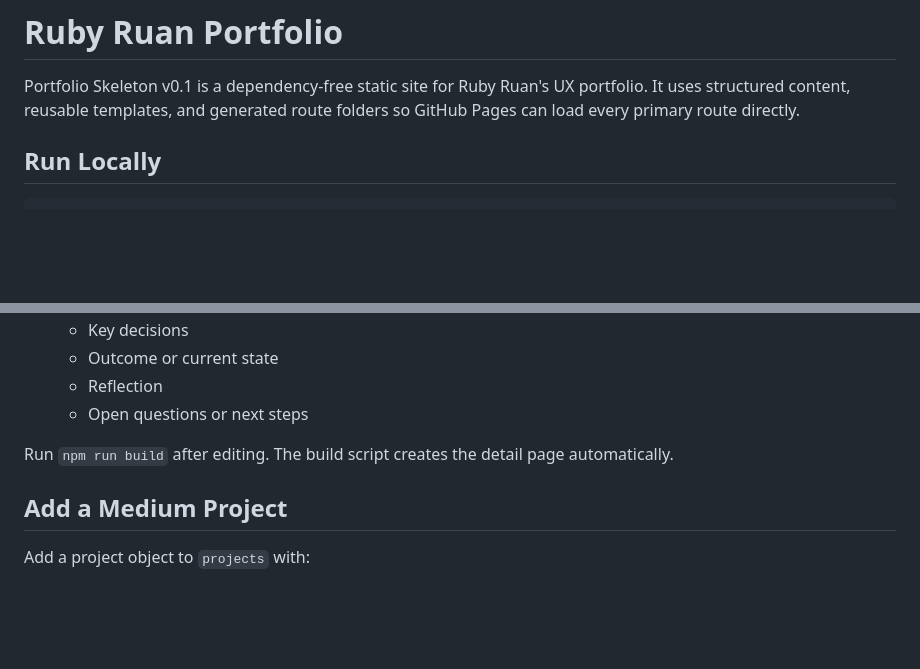
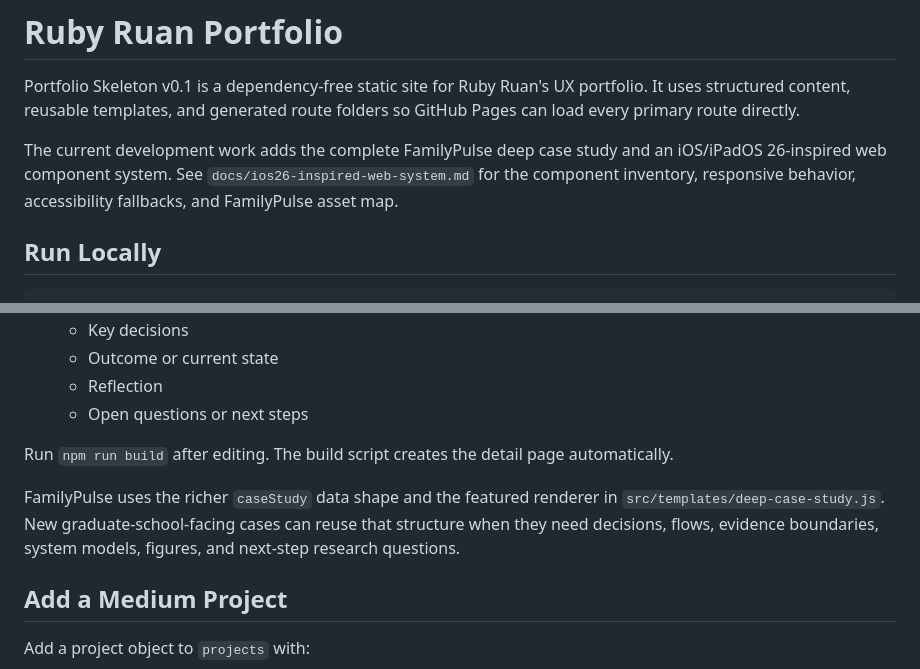
Before and after one commit to rjruan/rjruan.github.io, a Markdown page: README.md, 2 parts joined by grey strips. Drawn GitHub-style; blank space fills up the shorter version.

```diff
--- a/README.md
+++ b/README.md
@@ -1,6 +1,8 @@
 # Ruby Ruan Portfolio
 
 Portfolio Skeleton v0.1 is a dependency-free static site for Ruby Ruan's UX portfolio. It uses structured content, reusable templates, and generated route folders so GitHub Pages can load every primary route directly.
+
+The current development work adds the complete FamilyPulse deep case study and an iOS/iPadOS 26-inspired web component system. See `docs/ios26-inspired-web-system.md` for the component inventory, responsive behavior, accessibility fallbacks, and FamilyPulse asset map.
 
 ## Run Locally
 
@@ -91,6 +93,8 @@ Add a project object to the `projects` array in `src/content/site-data.js` with:
 
 Run `npm run build` after editing. The build script creates the detail page automatically.
 
+FamilyPulse uses the richer `caseStudy` data shape and the featured renderer in `src/templates/deep-case-study.js`. New graduate-school-facing cases can reuse that structure when they need decisions, flows, evidence boundaries, system models, figures, and next-step research questions.
+
 ## Add a Medium Project
 
 Add a project object to `projects` with:
```
